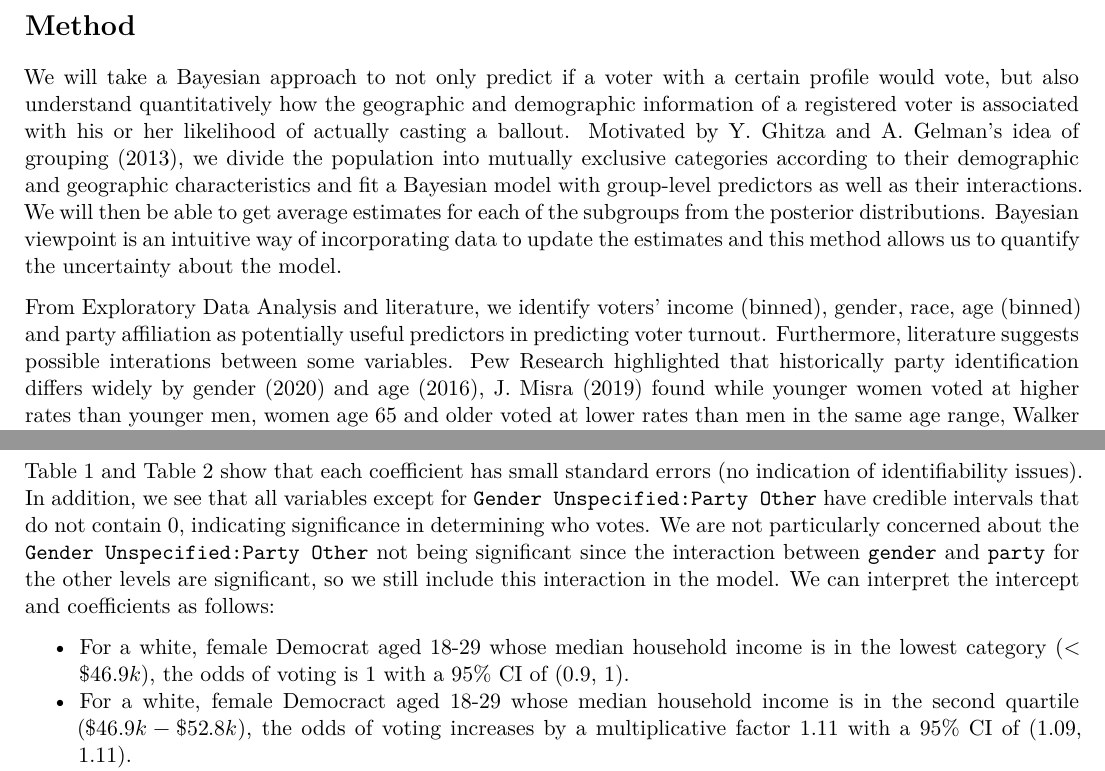
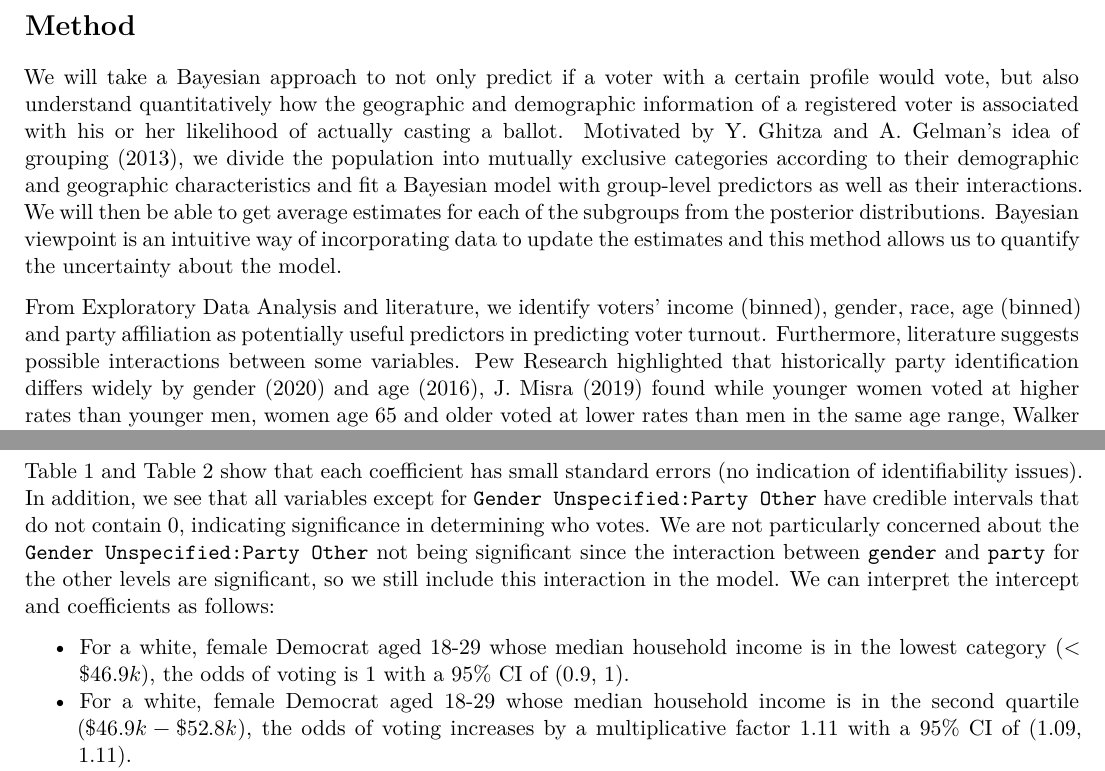
Before and after one commit to shuyufan/sta440casestudy3, an R Markdown document (Interim Report.Rmd): two parts of pages 3 and 4 of 10, joined at a grey line, cut so that both start at the same text. Rendered offline with R 4.5, knitr and Pandoc, then LaTeX, with nearby package versions; some code elsewhere in the file could not run offline.

Commit message:
fix typo

```diff
--- a/Interim Report.Rmd
+++ b/Interim Report.Rmd
@@ -158,9 +158,9 @@ After cleaning up data set and grouping demographic factors for analysis, Figure
 
 # Method
 
-We will take a Bayesian approach to not only predict if a voter with a certain profile would vote, but also understand quantitatively how the geographic and demographic information of a registered voter is associated with his or her likelihood of actually casting a ballout. Motivated by Y. Ghitza and A. Gelman’s idea of grouping (2013), we divide the population into mutually exclusive categories according to their demographic and geographic characteristics and fit a Bayesian model with group-level predictors as well as their interactions. We will then be able to get average estimates for each of the subgroups from the posterior distributions. Bayesian viewpoint is an intuitive way of incorporating data to update the estimates and this method allows us to quantify the uncertainty about the model.
+We will take a Bayesian approach to not only predict if a voter with a certain profile would vote, but also understand quantitatively how the geographic and demographic information of a registered voter is associated with his or her likelihood of actually casting a ballot. Motivated by Y. Ghitza and A. Gelman’s idea of grouping (2013), we divide the population into mutually exclusive categories according to their demographic and geographic characteristics and fit a Bayesian model with group-level predictors as well as their interactions. We will then be able to get average estimates for each of the subgroups from the posterior distributions. Bayesian viewpoint is an intuitive way of incorporating data to update the estimates and this method allows us to quantify the uncertainty about the model.
 
-From Exploratory Data Analysis and literature, we identify voters' income (binned), gender, race, age (binned) and party affiliation as potentially useful predictors in predicting voter turnout. Furthermore, literature suggests possible interations between some variables. Pew Research highlighted that historically party identification differs widely by gender (2020) and age (2016), J. Misra (2019) found while younger women voted at higher rates than younger men, women age 65 and older voted at lower rates than men in the same age range, Walker et al (2019) found there are differential impacts across race and party subgroups on turnout especially in North Carolina's due to its status as a swing state.
+From Exploratory Data Analysis and literature, we identify voters' income (binned), gender, race, age (binned) and party affiliation as potentially useful predictors in predicting voter turnout. Furthermore, literature suggests possible interactions between some variables. Pew Research highlighted that historically party identification differs widely by gender (2020) and age (2016), J. Misra (2019) found while younger women voted at higher rates than younger men, women age 65 and older voted at lower rates than men in the same age range, Walker et al (2019) found there are differential impacts across race and party subgroups on turnout especially in North Carolina's due to its status as a swing state.
 
 We propose a model with the following equation:
 
@@ -237,4 +237,4 @@ cat(c("\\begin{table}[!htb]
 Table 1 and Table 2 show that each coefficient has small standard errors (no indication of identifiability issues). In addition, we see that all variables except for `Gender Unspecified:Party Other` have credible intervals that do not contain 0, indicating significance in determining who votes. We are not particularly concerned about the `Gender Unspecified:Party Other` not being significant since the interaction between `gender` and `party` for the other levels are significant, so we still include this interaction in the model. We can interpret the intercept and coefficients as follows:
 
 - For a white, female Democrat aged 18-29 whose median household income is in the lowest category (< $\$46.9k$), the odds of voting is `r round(exp(0),2)` with a 95% CI of (`r round(exp(-0.1),2)`, `r round(exp(0),2)`).
-- For a white, female Democract aged 18-29 whose median household income is in the second quartile ($\$46.9k-\$52.8k$), the odds of voting increases by a multiplicative factor `r round(exp(0.1),2)` with a 95% CI of (`r round(exp(0.09),2)`, `r round(exp(0.10),2)`).
+- For a white, female Democrat aged 18-29 whose median household income is in the second quartile ($\$46.9k-\$52.8k$), the odds of voting increases by a multiplicative factor `r round(exp(0.1),2)` with a 95% CI of (`r round(exp(0.09),2)`, `r round(exp(0.10),2)`).
```
Also changed, not shown: Interim Report.Rmd (2 more changed lines).
